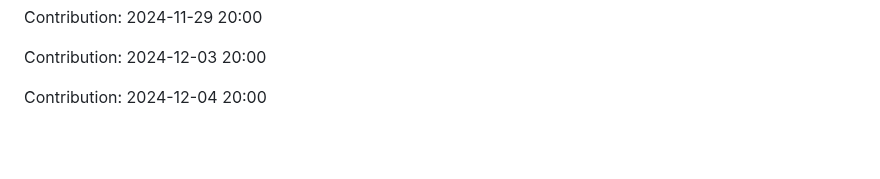
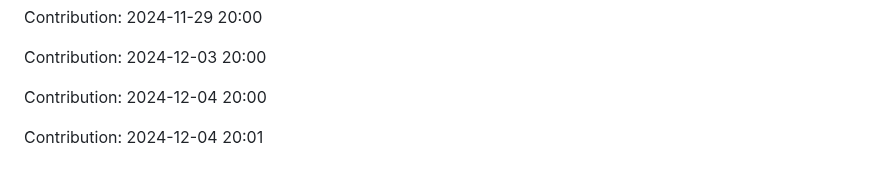
Before and after one commit to sooskesia/Google-Jobs-Schema-Generator, a Markdown page: README.md, the part around the change. Drawn GitHub-style; blank space fills up the shorter version.

Commit message:
"Contribution: 2024-12-04 20:01"

```diff
--- a/README.md
+++ b/README.md
@@ -515,3 +515,5 @@ Contribution: 2024-11-29 20:00
 Contribution: 2024-12-03 20:00
 
 Contribution: 2024-12-04 20:00
+
+Contribution: 2024-12-04 20:01
```
